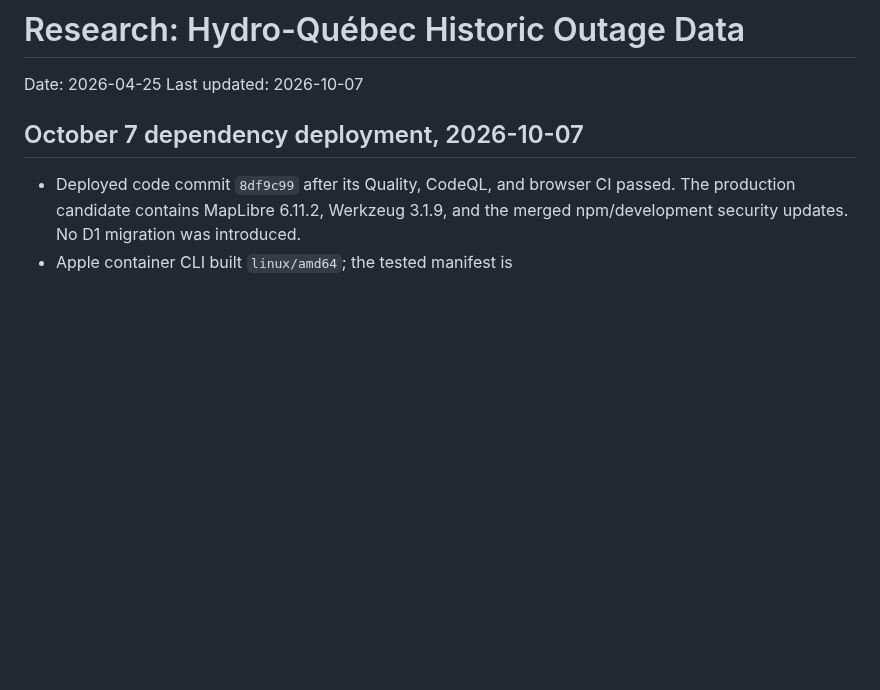
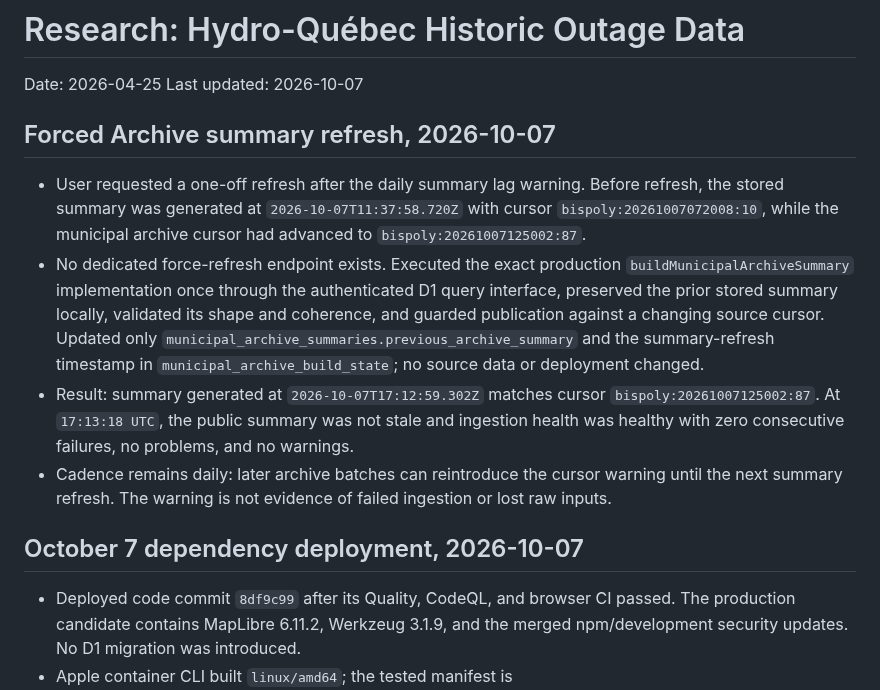
Before and after one commit to dlq/pannes-historiques, a Markdown page: NOTES.md, the part around the change. Rendered like a GitHub page; blank space fills up the shorter version.

Commit message:
Record verified one-off Archive summary refresh

```diff
--- a/NOTES.md
+++ b/NOTES.md
@@ -2,6 +2,13 @@
 
 Date: 2026-04-25
 Last updated: 2026-10-07
+
+## Forced Archive summary refresh, 2026-10-07
+
+- User requested a one-off refresh after the daily summary lag warning. Before refresh, the stored summary was generated at `2026-10-07T11:37:58.720Z` with cursor `bispoly:20261007072008:10`, while the municipal archive cursor had advanced to `bispoly:20261007125002:87`.
+- No dedicated force-refresh endpoint exists. Executed the exact production `buildMunicipalArchiveSummary` implementation once through the authenticated D1 query interface, preserved the prior stored summary locally, validated its shape and coherence, and guarded publication against a changing source cursor. Updated only `municipal_archive_summaries.previous_archive_summary` and the summary-refresh timestamp in `municipal_archive_build_state`; no source data or deployment changed.
+- Result: summary generated at `2026-10-07T17:12:59.302Z` matches cursor `bispoly:20261007125002:87`. At `17:13:18 UTC`, the public summary was not stale and ingestion health was healthy with zero consecutive failures, no problems, and no warnings.
+- Cadence remains daily: later archive batches can reintroduce the cursor warning until the next summary refresh. The warning is not evidence of failed ingestion or lost raw inputs.
 
 ## October 7 dependency deployment, 2026-10-07
 
```
